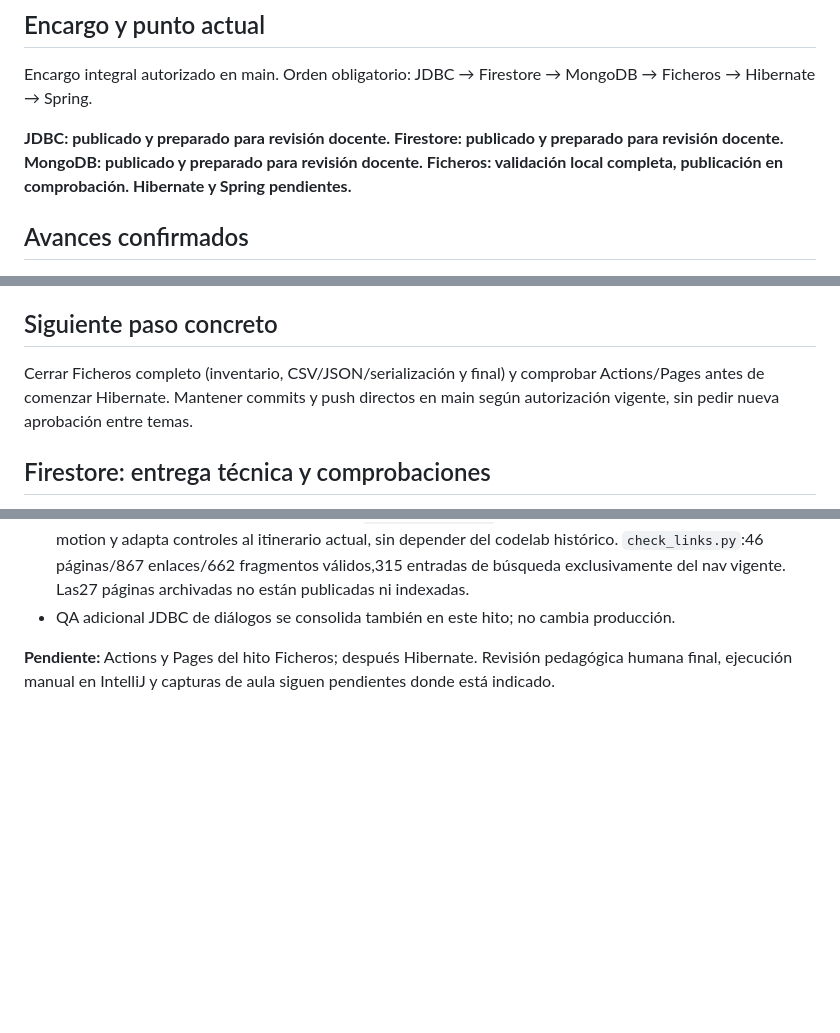
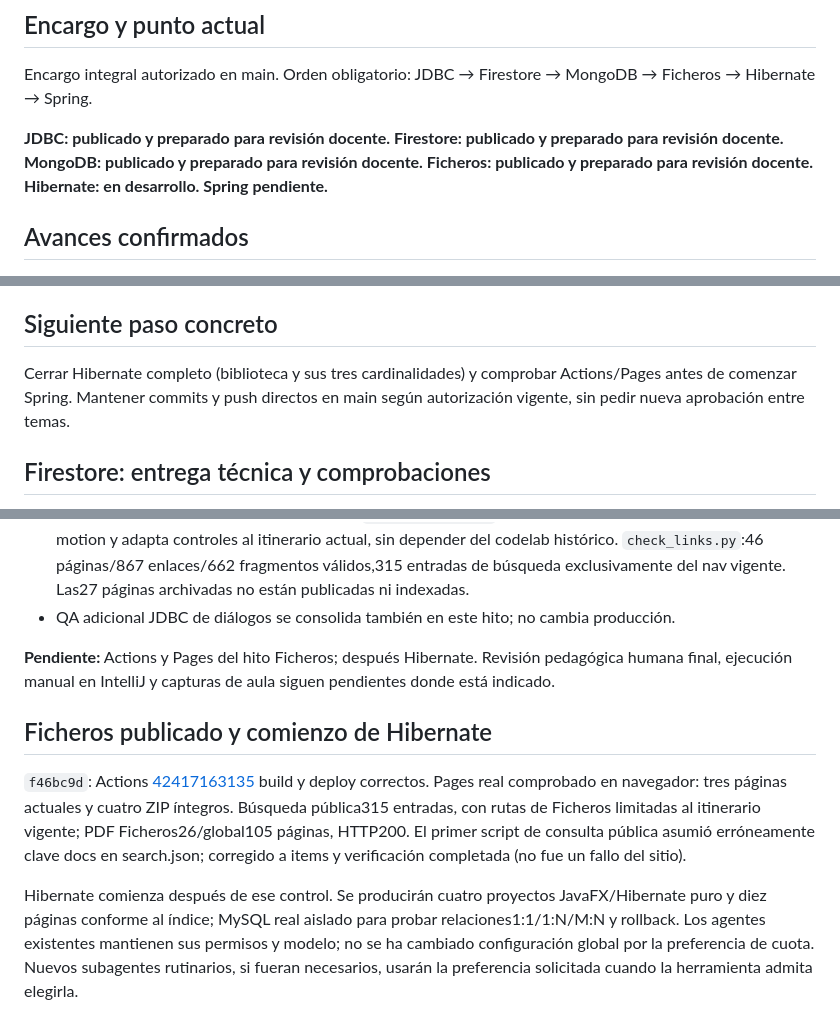
Before and after one commit to MJSPlayground/fp-dam2-acda, a Markdown page: ESTADO-DESARROLLO.md, 3 parts joined by grey strips. GitHub-like rendering; blank space fills up the shorter version.

Commit message:
docs(progreso): confirmar Ficheros publicado e iniciar Hibernate [skip ci]

```diff
--- a/ESTADO-DESARROLLO.md
+++ b/ESTADO-DESARROLLO.md
@@ -4,7 +4,7 @@
 
 Encargo integral autorizado en main. Orden obligatorio: JDBC → Firestore → MongoDB → Ficheros → Hibernate → Spring.
 
-**JDBC: publicado y preparado para revisión docente. Firestore: publicado y preparado para revisión docente. MongoDB: publicado y preparado para revisión docente. Ficheros: validación local completa, publicación en comprobación. Hibernate y Spring pendientes.**
+**JDBC: publicado y preparado para revisión docente. Firestore: publicado y preparado para revisión docente. MongoDB: publicado y preparado para revisión docente. Ficheros: publicado y preparado para revisión docente. Hibernate: en desarrollo. Spring pendiente.**
 
 ## Avances confirmados
 
@@ -42,7 +42,7 @@ Entorno: Windows, Temurin 25.0.4.1, Python 3.13.7; herramientas web mediante `.v
 
 ## Siguiente paso concreto
 
-Cerrar Ficheros completo (inventario, CSV/JSON/serialización y final) y comprobar Actions/Pages antes de comenzar Hibernate. Mantener commits y push directos en main según autorización vigente, sin pedir nueva aprobación entre temas.
+Cerrar Hibernate completo (biblioteca y sus tres cardinalidades) y comprobar Actions/Pages antes de comenzar Spring. Mantener commits y push directos en main según autorización vigente, sin pedir nueva aprobación entre temas.
 
 ## Firestore: entrega técnica y comprobaciones
 
@@ -126,3 +126,9 @@ Al retomar, comprobar primero estado Git y el último workflow: el código Fiche
 - QA adicional JDBC de diálogos se consolida también en este hito; no cambia producción.
 
 **Pendiente:** Actions y Pages del hito Ficheros; después Hibernate. Revisión pedagógica humana final, ejecución manual en IntelliJ y capturas de aula siguen pendientes donde está indicado.
+
+## Ficheros publicado y comienzo de Hibernate
+
+`f46bc9d`: Actions [42417163135](https://github.com/MJSPlayground/fp-dam2-acda/actions/runs/42417163135) build y deploy correctos. Pages real comprobado en navegador: tres páginas actuales y cuatro ZIP íntegros. Búsqueda pública315 entradas, con rutas de Ficheros limitadas al itinerario vigente; PDF Ficheros26/global105 páginas, HTTP200. El primer script de consulta pública asumió erróneamente clave docs en search.json; corregido a items y verificación completada (no fue un fallo del sitio).
+
+Hibernate comienza después de ese control. Se producirán cuatro proyectos JavaFX/Hibernate puro y diez páginas conforme al índice; MySQL real aislado para probar relaciones1:1/1:N/M:N y rollback. Los agentes existentes mantienen sus permisos y modelo; no se ha cambiado configuración global por la preferencia de cuota. Nuevos subagentes rutinarios, si fueran necesarios, usarán la preferencia solicitada cuando la herramienta admita elegirla.
```
